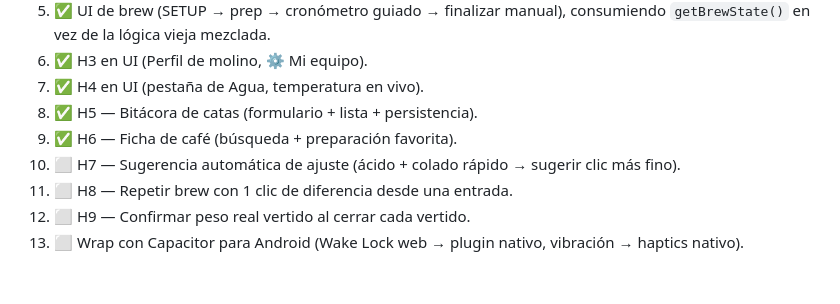
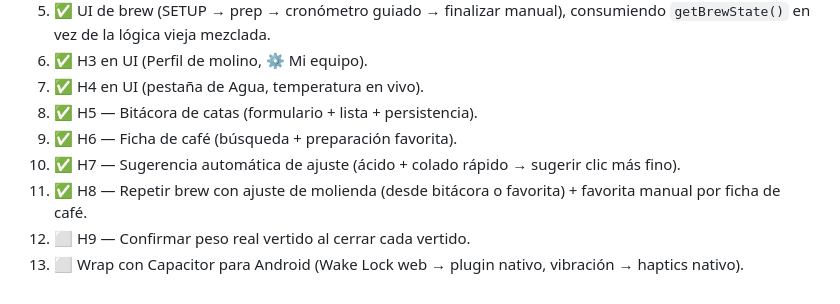
Before and after one commit to araojose93/Filtraditos, a Markdown page: CLAUDE.md, the part around the change. Rendered like a GitHub page.

Commit message:
docs: CLAUDE.md sincronizado — H8 completo

```diff
--- a/CLAUDE.md
+++ b/CLAUDE.md
@@ -82,9 +82,10 @@ npm run dev      # levanta la app en local
 7. ✅ H4 en UI (pestaña de Agua, temperatura en vivo).
 8. ✅ H5 — Bitácora de catas (formulario + lista + persistencia).
 9. ✅ H6 — Ficha de café (búsqueda + preparación favorita).
-10. ⬜ H7 — Sugerencia automática de ajuste (ácido + colado rápido →
+10. ✅ H7 — Sugerencia automática de ajuste (ácido + colado rápido →
     sugerir clic más fino).
-11. ⬜ H8 — Repetir brew con 1 clic de diferencia desde una entrada.
+11. ✅ H8 — Repetir brew con ajuste de molienda (desde bitácora o
+    favorita) + favorita manual por ficha de café.
 12. ⬜ H9 — Confirmar peso real vertido al cerrar cada vertido.
 13. ⬜ Wrap con Capacitor para Android (Wake Lock web → plugin nativo,
     vibración → haptics nativo).
```
